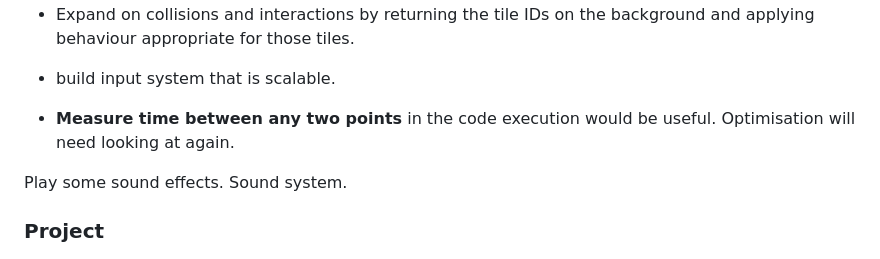
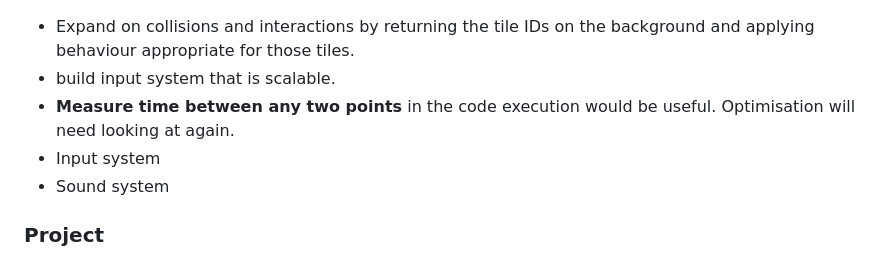
Before and after one commit to rookzone/splatter-boy, a Markdown page: README.md, the part around the change printed below. Rendered like a GitHub page.

```diff
--- a/README.md
+++ b/README.md
@@ -189,9 +129,8 @@ Game Loop Flow (PlantUML Diagram):
 - build input system that is scalable.
-
 - **Measure time between any two points** in the code execution would be useful.
 Optimisation will need looking at again.
-
-Play some sound effects. Sound system.
+- Input system
+- Sound system
 
 ### Project
 
```
Also changed, not shown: other parts of README.md (+0 -60 lines).
